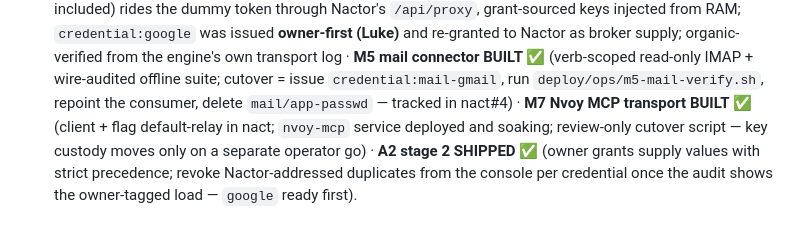
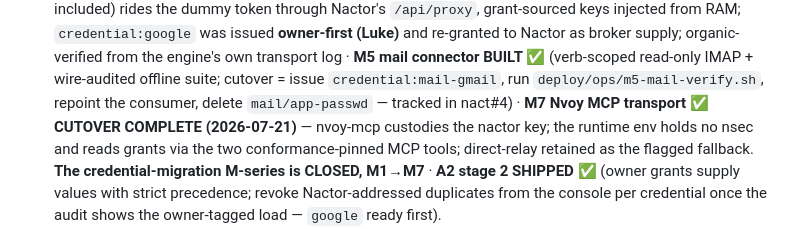
Before and after one commit to JAFairweather/nave.pub, a Markdown page: docs/INVENTORY.md, the part around the change. Drawn GitHub-style.

Commit message:
docs: INVENTORY — M7 cutover complete; the M-series is closed M1→M7
Co-Authored-By: Claude <noreply@anthropic.com>

```diff
--- a/docs/INVENTORY.md
+++ b/docs/INVENTORY.md
@@ -136,10 +136,11 @@ a per-person brain that drafts in your voice from granted credentials.**
   organic-verified from the engine's own transport log · **M5 mail
   connector BUILT ✅** (verb-scoped read-only IMAP + wire-audited offline suite;
   cutover = issue `credential:mail-gmail`, run `deploy/ops/m5-mail-verify.sh`,
-  repoint the consumer, delete `mail/app-passwd` — tracked in nact#4) · **M7
-  Nvoy MCP transport BUILT ✅** (client + flag default-relay in nact; `nvoy-mcp`
-  service deployed and soaking; review-only cutover script — key custody moves
-  only on a separate operator go) · **A2 stage 2 SHIPPED ✅** (owner grants
+  repoint the consumer, delete `mail/app-passwd` — tracked in nact#4) · **M7 Nvoy MCP
+  transport ✅ CUTOVER COMPLETE (2026-07-21)** — nvoy-mcp custodies the nactor
+  key; the runtime env holds no nsec and reads grants via the two
+  conformance-pinned MCP tools; direct-relay retained as the flagged fallback.
+  **The credential-migration M-series is CLOSED, M1→M7** · **A2 stage 2 SHIPPED ✅** (owner grants
   supply values with strict precedence; revoke Nactor-addressed duplicates from
   the console per credential once the audit shows the owner-tagged load —
   `google` ready first).
```
